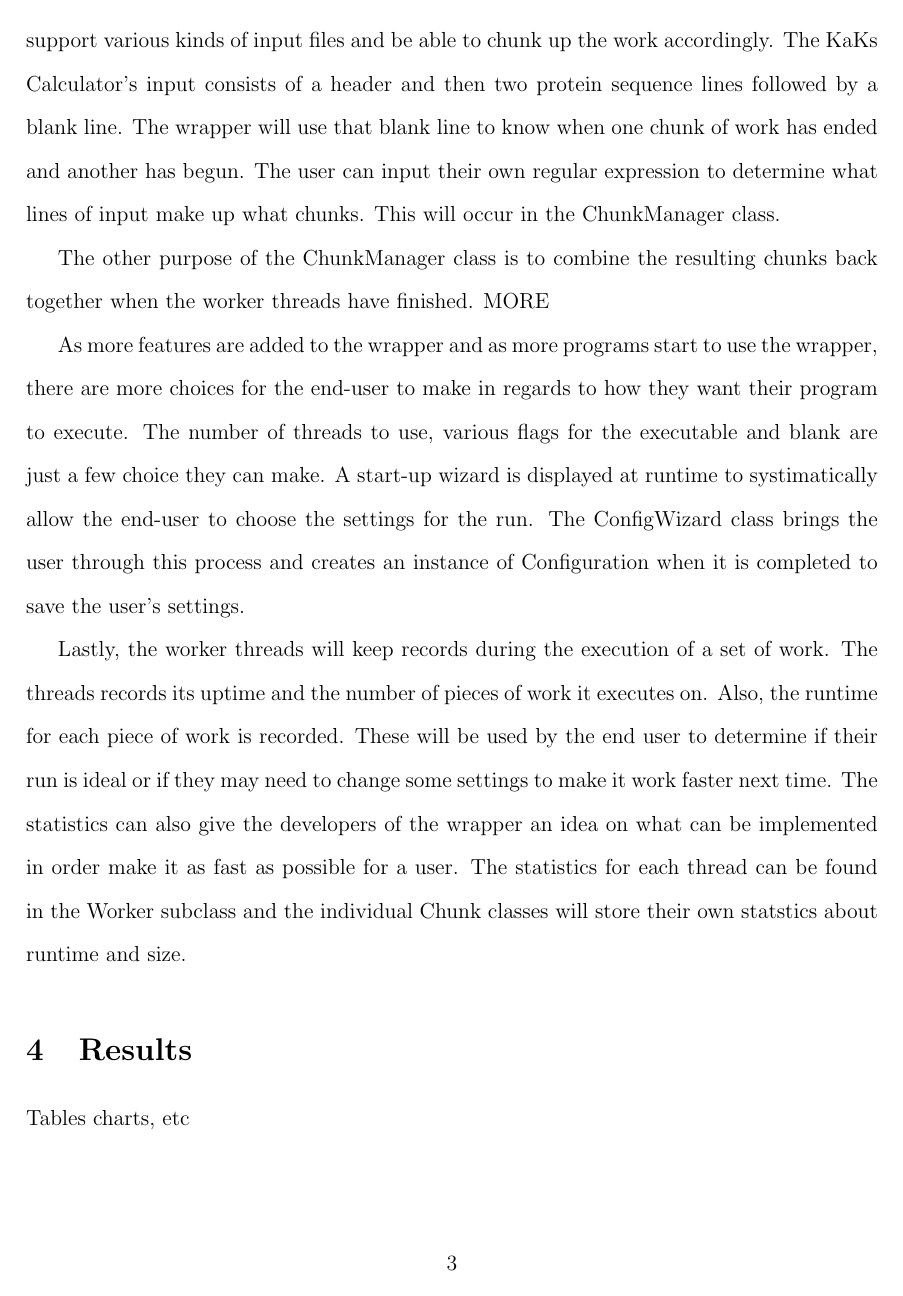
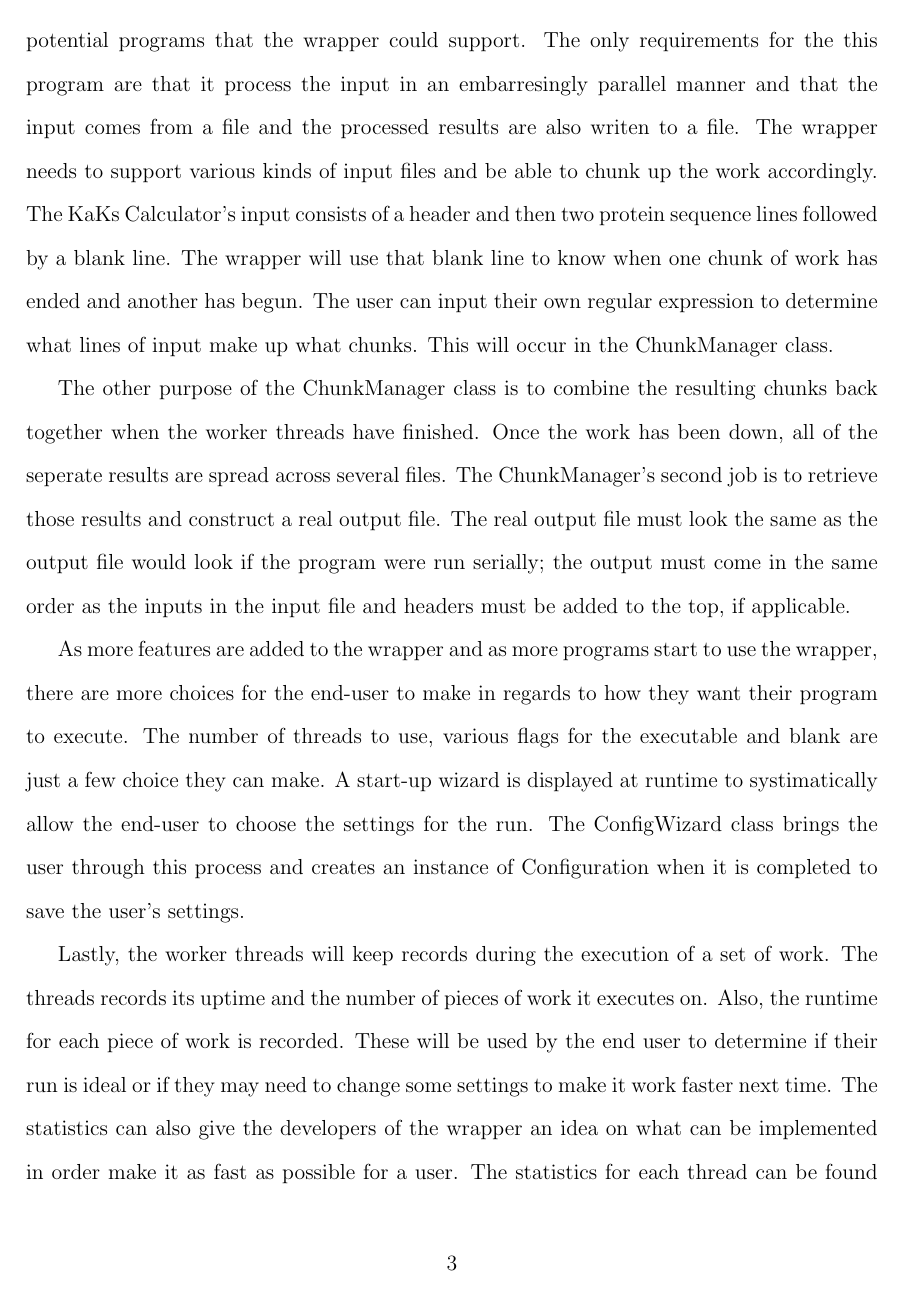
Before and after one commit to jakehschwartz/EPFramework, a LaTeX paper (paper/paper.tex): page 3 of 4. Compiled offline with pdfLaTeX.

Commit message:
More papaer

```diff
--- a/paper/paper.tex
+++ b/paper/paper.tex
@@ -1,6 +1,7 @@
 \documentclass[12pt]{article}
 \usepackage{graphics}
 \usepackage{setspace}
+\usepackage{cite}
 
 % the following is to get inch margins on a letter-size paper
 \setlength{\topmargin}{0pt}
@@ -46,9 +47,3 @@ SUMMARY OF RESULTS
 
 BACKGROUND ON WORK WITH DAVE. INTRO TO KAKS.
 
-Instead of attempting to rewrite the preexisting program, blah. Trying to
-parallelize the serial KaKs Calculator program would have presented several
-problems: introducing bugs, breaking the KaKs algorithm, and the learning curve
-of C++ threading. With such a short time before results were needed, a different
-approach was necessary. A simple Java program was written to break up the input
-and spawn threads that would run BLANKS's KaKs Calculator. When the input was
@@ -56,0 +52 @@ produce a final input. MORE?
+Calculator program could present several problems: introducing bugs, breaking
@@ -84,11 +86,23 @@ needs to support various kinds of input files and be able to chunk up the work
-accordingly. The KaKs Calculator's input consists of a header and then two
-protein sequence lines followed by a blank line. The wrapper will use that blank
-line to know when one chunk of work has ended and another has begun. The user
-can input their own regular expression to determine what lines of input make up
-what chunks. This will occur in the ChunkManager class.
+The KaKs Calculator is not the only program to use the wrapper; there are
+various potential programs that the wrapper could support. The only requirements
+for the this program are that it process the input in an embarresingly parallel
+manner and that the input comes from a file and the processed results are also
+writen to a file. The wrapper needs to support various kinds of input files and
+be able to chunk up the work accordingly. The KaKs Calculator's input consists
+of a header and then two protein sequence lines followed by a blank line. The
+wrapper will use that blank line to know when one chunk of work has ended and
+another has begun. The user can input their own regular expression to determine
+what lines of input make up what chunks. This will occur in the ChunkManager
+class.
 
 The other purpose of the ChunkManager class is to combine the resulting chunks
-back together when the worker threads have finished. MORE
+back together when the worker threads have finished. Once the work has been
+down, all of the seperate results are spread across several files. The
+ChunkManager's second job is to retrieve those results and construct a real
+output file. The real output file must look the same as the output file would
+look if the program were run serially; the output must come in the same order as
+the inputs in the input file and headers must be added to the top, if
+applicable.
 
 As more features are added to the wrapper and as more programs start to use the
 wrapper, there are more choices for the end-user to make in regards to how they
```
Also changed, not shown: paper/paper.tex (18 more changed lines).
